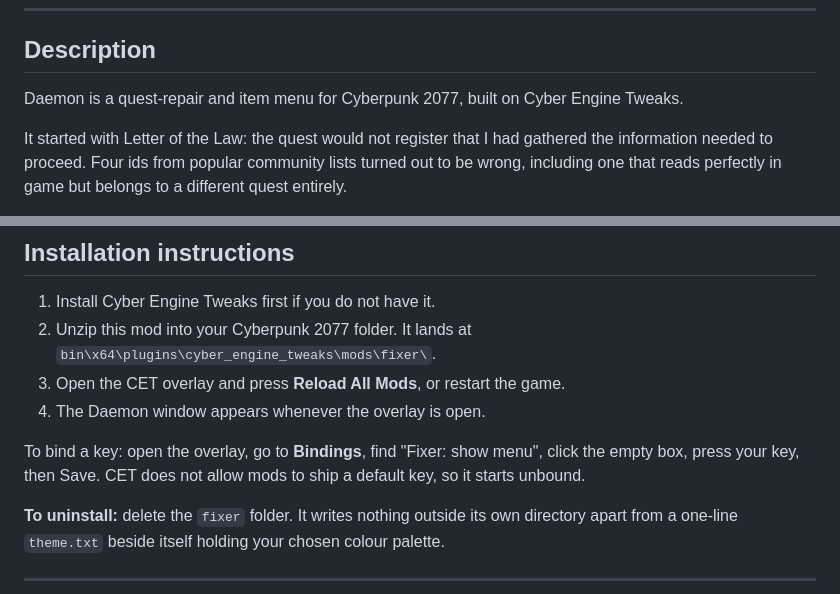
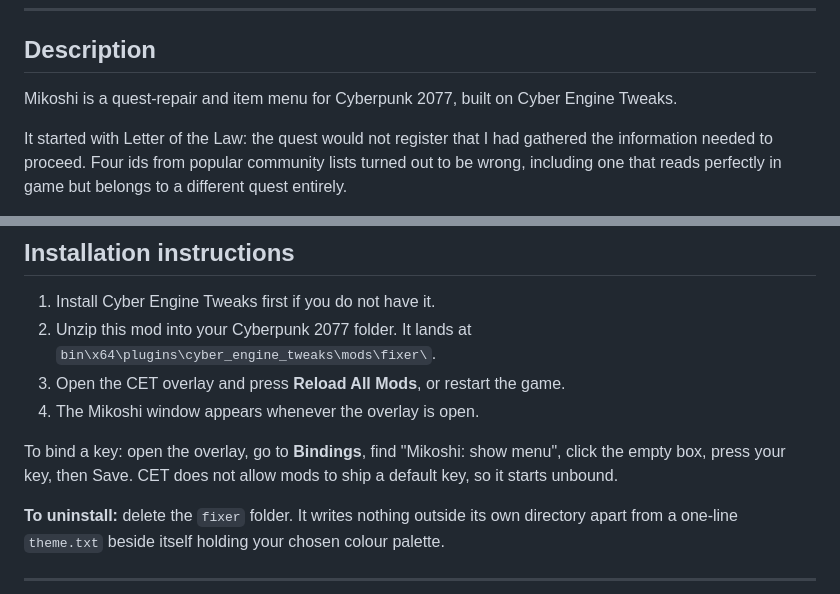
Before and after one commit to TmasLove/Mikoshi, a Markdown page: NEXUS-FIELDS.md, 2 parts joined by grey strips. GitHub-like rendering.

```diff
--- a/NEXUS-FIELDS.md
+++ b/NEXUS-FIELDS.md
@@ -6,7 +6,7 @@ Paste each block into the matching field.
 
 ## Description
 
-Daemon is a quest-repair and item menu for Cyberpunk 2077, built on Cyber Engine Tweaks.
+Mikoshi is a quest-repair and item menu for Cyberpunk 2077, built on Cyber Engine Tweaks.
 
 It started with Letter of the Law: the quest would not register that I had gathered the information needed to proceed. Four ids from popular community lists turned out to be wrong, including one that reads perfectly in game but belongs to a different quest entirely.
 
@@ -25,9 +25,9 @@ From that one quest it grew into the commands people actually ask for: eddies an
 1. Install Cyber Engine Tweaks first if you do not have it.
 2. Unzip this mod into your Cyberpunk 2077 folder. It lands at `bin\x64\plugins\cyber_engine_tweaks\mods\fixer\`.
 3. Open the CET overlay and press **Reload All Mods**, or restart the game.
-4. The Daemon window appears whenever the overlay is open.
+4. The Mikoshi window appears whenever the overlay is open.
 
-To bind a key: open the overlay, go to **Bindings**, find "Fixer: show menu", click the empty box, press your key, then Save. CET does not allow mods to ship a default key, so it starts unbound.
+To bind a key: open the overlay, go to **Bindings**, find "Mikoshi: show menu", click the empty box, press your key, then Save. CET does not allow mods to ship a default key, so it starts unbound.
 
 **To uninstall:** delete the `fixer` folder. It writes nothing outside its own directory apart from a one-line `theme.txt` beside itself holding your chosen colour palette.
 
```
Also changed, not shown: README.md (+4 -4 lines), docs/banner.png, 5 other files.
